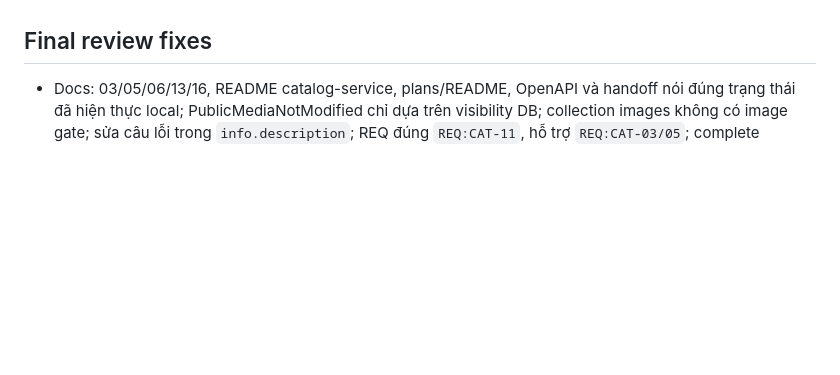
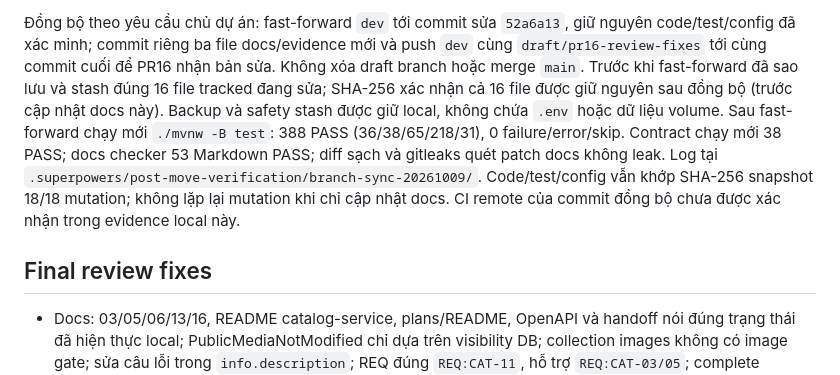
Before and after one commit to trunghieunef/fashion-ecommerce-platform, a Markdown page: docs/evidence/cat-03-local-2026-10-08.md, the part around one of its changes. Drawn GitHub-style; blank space fills up the shorter version.

```diff
--- a/docs/evidence/cat-03-local-2026-10-08.md
+++ b/docs/evidence/cat-03-local-2026-10-08.md
@@ -125,3 +156,16 @@ giữ nguyên các giới hạn và hai lần thất bại chưa rõ nguyên nh
+Đồng bộ theo yêu cầu chủ dự án: fast-forward `dev` tới commit sửa `52a6a13`,
+giữ nguyên code/test/config đã xác minh; commit riêng ba file docs/evidence mới
+và push `dev` cùng `draft/pr16-review-fixes` tới cùng commit cuối để PR16 nhận bản sửa.
+Không xóa draft branch hoặc merge `main`.
+Trước khi fast-forward đã sao lưu và stash đúng 16 file tracked đang sửa;
+SHA-256 xác nhận cả 16 file được giữ nguyên sau đồng bộ (trước cập nhật docs này).
+Backup và safety stash được giữ local, không chứa `.env` hoặc dữ liệu volume.
+Sau fast-forward chạy mới `./mvnw -B test`: 388 PASS (36/38/65/218/31),
+0 failure/error/skip. Contract chạy mới 38 PASS; docs checker 53 Markdown PASS;
+diff sạch và gitleaks quét patch docs không leak. Log tại
+`.superpowers/post-move-verification/branch-sync-20261009/`.
+Code/test/config vẫn khớp SHA-256 snapshot 18/18 mutation; không lặp lại mutation
+khi chỉ cập nhật docs. CI remote của commit đồng bộ chưa được xác nhận trong evidence local này.
 
 ## Final review fixes
 
```
Also changed, not shown: other parts of docs/evidence/cat-03-local-2026-10-08.md (+48 -17 lines), docs/README.md (+2 -2 lines), 1 other file.
